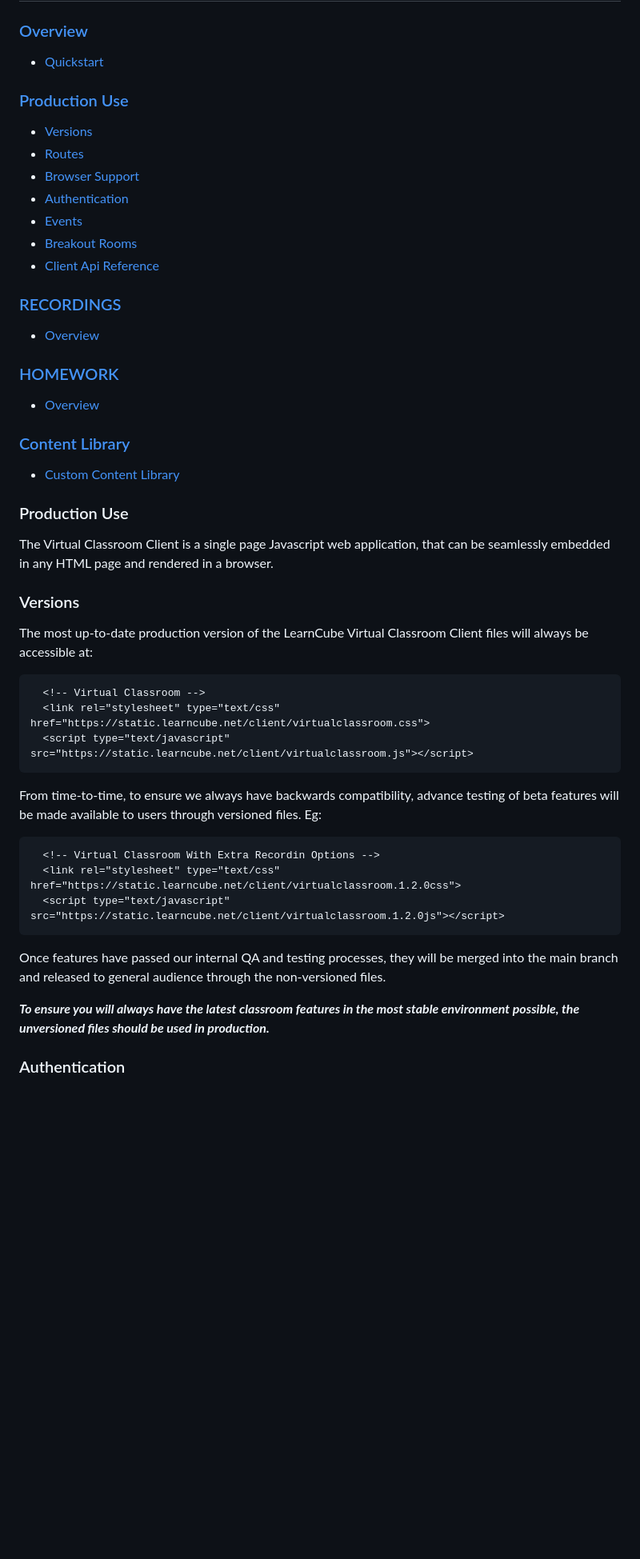
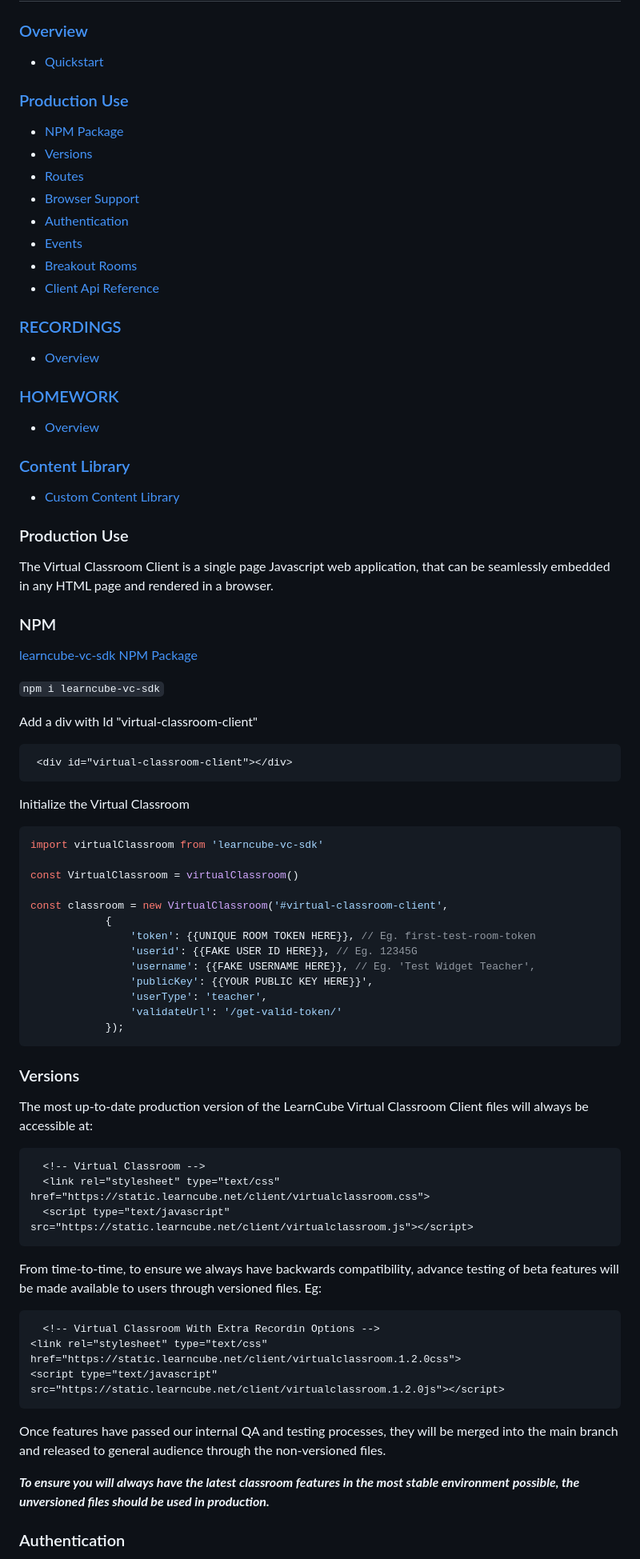
Before and after one commit to LearnCube/virtualclassroomclient, a Markdown page: PRODUCTION.md, the part around one of its changes. Shown at 80% size. GitHub-like rendering; blank space fills up the shorter version.

````diff
--- a/PRODUCTION.md
+++ b/PRODUCTION.md
@@ -1,16 +1,19 @@
 # LearnCube Virtual Classroom Client
 
 ### [Overview](README.md)
-  * [Quickstart](README.md#quickstart)
+
+* [Quickstart](README.md#quickstart)
 
 ### [Production Use](PRODUCTION.md)
-  * [Versions](PRODUCTION.md#versions)
-  * [Routes](PRODUCTION.md#routes)
-  * [Browser Support](PRODUCTION.md#browser)
-  * [Authentication](AUTH.md#authentication)
-  * [Events](PRODUCTION.md#events)
-  * [Breakout Rooms](PRODUCTION.md#breakout-rooms)
-  * [Client Api Reference](PRODUCTION.md#api-reference)
+
+* [NPM Package](PRODUCTION.md#npm)
+* [Versions](PRODUCTION.md#versions)
+* [Routes](PRODUCTION.md#routes)
+* [Browser Support](PRODUCTION.md#browser)
+* [Authentication](AUTH.md#authentication)
+* [Events](PRODUCTION.md#events)
+* [Breakout Rooms](PRODUCTION.md#breakout-rooms)
+* [Client Api Reference](PRODUCTION.md#api-reference)
 
 [comment]: <> (### [Rest Api]&#40;RESTAPI.md&#41;)
 
@@ -19,18 +22,51 @@
 [comment]: <> (  * [Participants]&#40;RESTAPI.md#participants&#41;)
 
 ### [RECORDINGS](RECORDINGS.md)
-  * [Overview](RECORDINGS.md#overview)
+
+* [Overview](RECORDINGS.md#overview)
 
 ### [HOMEWORK](HOMEWORK.md)
-  * [Overview](HOMEWORK.md#overview)
+
+* [Overview](HOMEWORK.md#overview)
 
 ### [Content Library](LIBRARY.md)
-  * [Custom Content Library](LIBRARY.md#custom-content-library)
 
+* [Custom Content Library](LIBRARY.md#custom-content-library)
 
 ### Production Use
-The Virtual Classroom Client is a single page Javascript web application, that can be seamlessly embedded in any HTML page and rendered in a browser.
 
+The Virtual Classroom Client is a single page Javascript web application, that can be seamlessly embedded in any HTML
+page and rendered in a browser.
+
+### NPM
+
+[ learncube-vc-sdk NPM Package]([LIBRARY.md#custom-content-library](https://www.npmjs.com/package/learncube-vc-sdk))
+
+```npm i learncube-vc-sdk```
+
+Add a div with Id "virtual-classroom-client"
+
+```html
+ <div id="virtual-classroom-client"></div>
+```
+
+Initialize the Virtual Classroom
+
+```js
+import virtualClassroom from 'learncube-vc-sdk'
+
+const VirtualClassroom = virtualClassroom()
+
+const classroom = new VirtualClassroom('#virtual-classroom-client',
+            {
+                'token': {{UNIQUE ROOM TOKEN HERE}}, // Eg. first-test-room-token
+                'userid': {{FAKE USER ID HERE}}, // Eg. 12345G
+                'username': {{FAKE USERNAME HERE}}, // Eg. 'Test Widget Teacher',
+                'publicKey': {{YOUR PUBLIC KEY HERE}}',
+                'userType': 'teacher',
+                'validateUrl': '/get-valid-token/'
+            });
+```
 ### Versions
 The most up-to-date production version of the LearnCube Virtual Classroom Client files will always be accessible at:
 ```html
@@ -39,14 +75,19 @@ The most up-to-date production version of the LearnCube Virtual Classroom Client
   <script type="text/javascript" src="https://static.learncube.net/client/virtualclassroom.js"></script>
 ```
 
-From time-to-time, to ensure we always have backwards compatibility, advance testing of beta features will be made available to users through versioned files. Eg:
+From time-to-time, to ensure we always have backwards compatibility, advance testing of beta features will be made
+available to users through versioned files. Eg:
+
 ```html
   <!-- Virtual Classroom With Extra Recordin Options -->
-  <link rel="stylesheet" type="text/css" href="https://static.learncube.net/client/virtualclassroom.1.2.0css">
-  <script type="text/javascript" src="https://static.learncube.net/client/virtualclassroom.1.2.0js"></script>
+<link rel="stylesheet" type="text/css" href="https://static.learncube.net/client/virtualclassroom.1.2.0css">
+<script type="text/javascript" src="https://static.learncube.net/client/virtualclassroom.1.2.0js"></script>
 ```
-Once features have passed our internal QA and testing processes, they will be merged into the main branch and released to general audience through the non-versioned files.
 
-***To ensure you will always have the latest classroom features in the most stable environment possible, the unversioned files should be used in production.***
+Once features have passed our internal QA and testing processes, they will be merged into the main branch and released
+to general audience through the non-versioned files.
+
+***To ensure you will always have the latest classroom features in the most stable environment possible, the unversioned
+files should be used in production.***
 
 ### Authentication
````
Also changed, not shown: other parts of PRODUCTION.md (+194 -97 lines).
